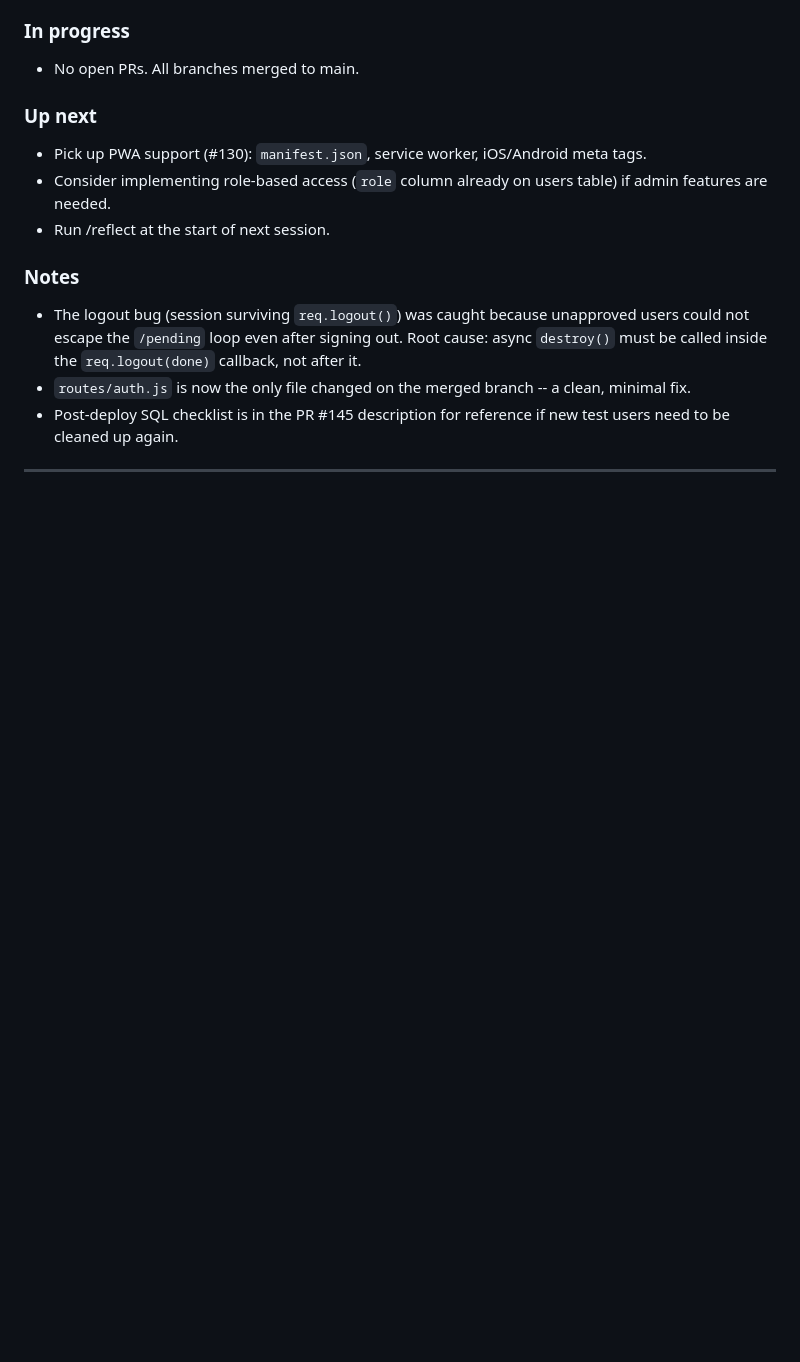
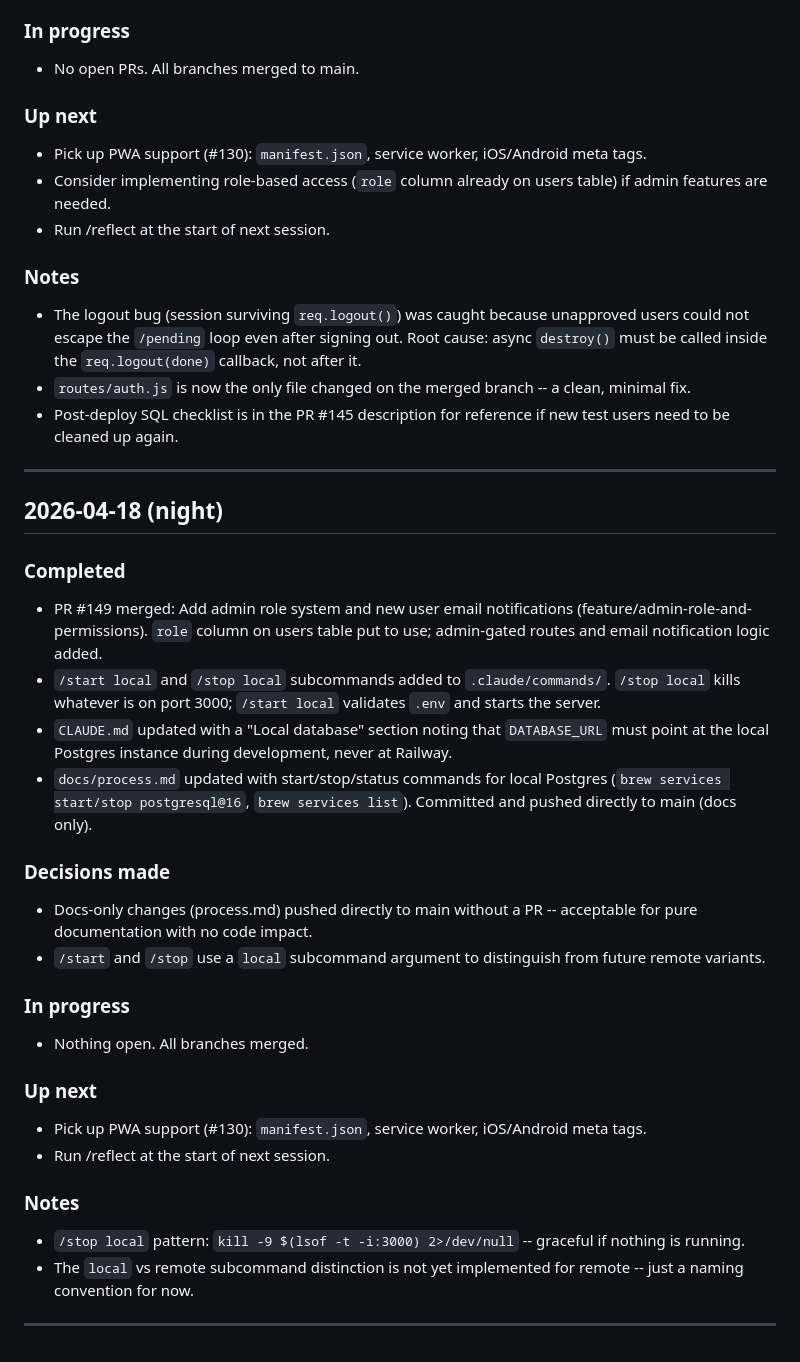
Before and after one commit to pwluedke/session-zero, a Markdown page: docs/diary.md, the part around the change. Rendered like a GitHub page; blank space fills up the shorter version.

Commit message:
Add diary entry for 2026-04-18 night session
Co-Authored-By: Claude Sonnet 4.6 <noreply@anthropic.com>

```diff
--- a/docs/diary.md
+++ b/docs/diary.md
@@ -98,3 +98,28 @@ Read at the start of every session using /reflect.
 - Post-deploy SQL checklist is in the PR #145 description for reference if new test users need to be cleaned up again.
 
 ---
+
+## 2026-04-18 (night)
+
+### Completed
+- PR #149 merged: Add admin role system and new user email notifications (feature/admin-role-and-permissions). `role` column on users table put to use; admin-gated routes and email notification logic added.
+- `/start local` and `/stop local` subcommands added to `.claude/commands/`. `/stop local` kills whatever is on port 3000; `/start local` validates `.env` and starts the server.
+- `CLAUDE.md` updated with a "Local database" section noting that `DATABASE_URL` must point at the local Postgres instance during development, never at Railway.
+- `docs/process.md` updated with start/stop/status commands for local Postgres (`brew services start/stop postgresql@16`, `brew services list`). Committed and pushed directly to main (docs only).
+
+### Decisions made
+- Docs-only changes (process.md) pushed directly to main without a PR -- acceptable for pure documentation with no code impact.
+- `/start` and `/stop` use a `local` subcommand argument to distinguish from future remote variants.
+
+### In progress
+- Nothing open. All branches merged.
+
+### Up next
+- Pick up PWA support (#130): `manifest.json`, service worker, iOS/Android meta tags.
+- Run /reflect at the start of next session.
+
+### Notes
+- `/stop local` pattern: `kill -9 $(lsof -t -i:3000) 2>/dev/null` -- graceful if nothing is running.
+- The `local` vs remote subcommand distinction is not yet implemented for remote -- just a naming convention for now.
+
+---
```
